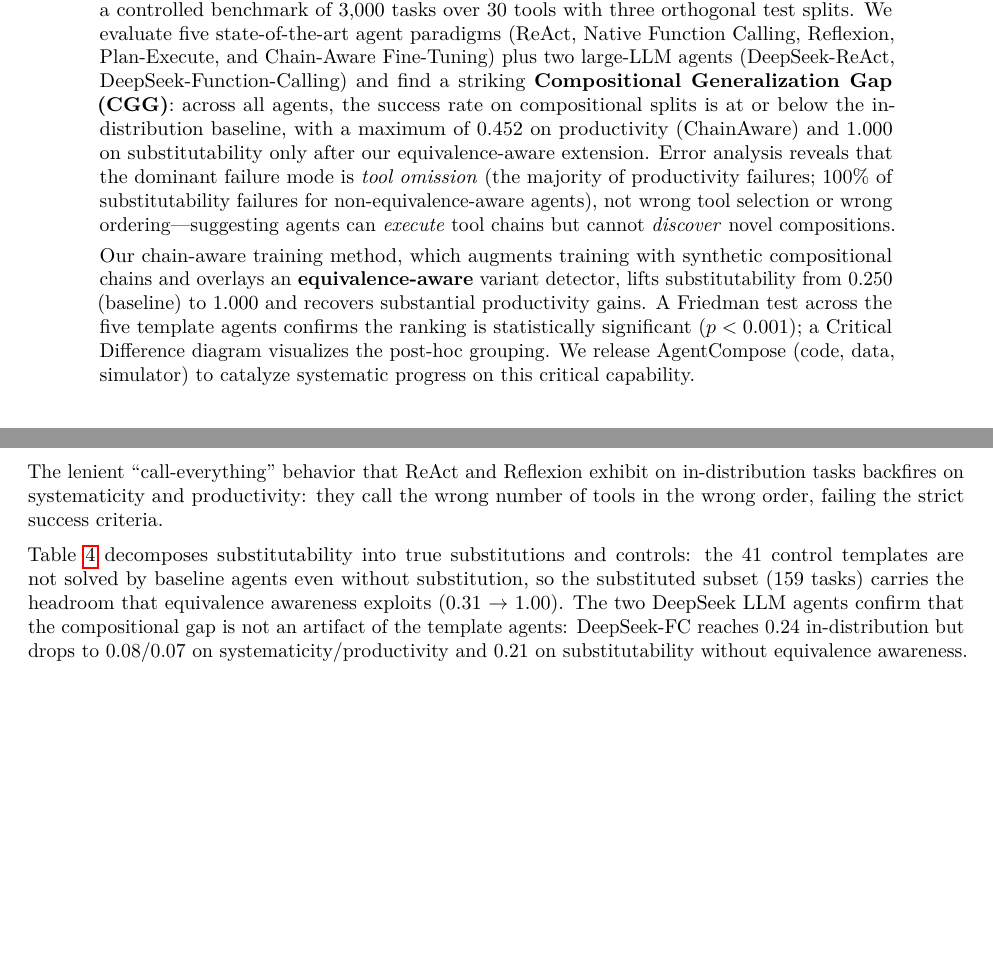
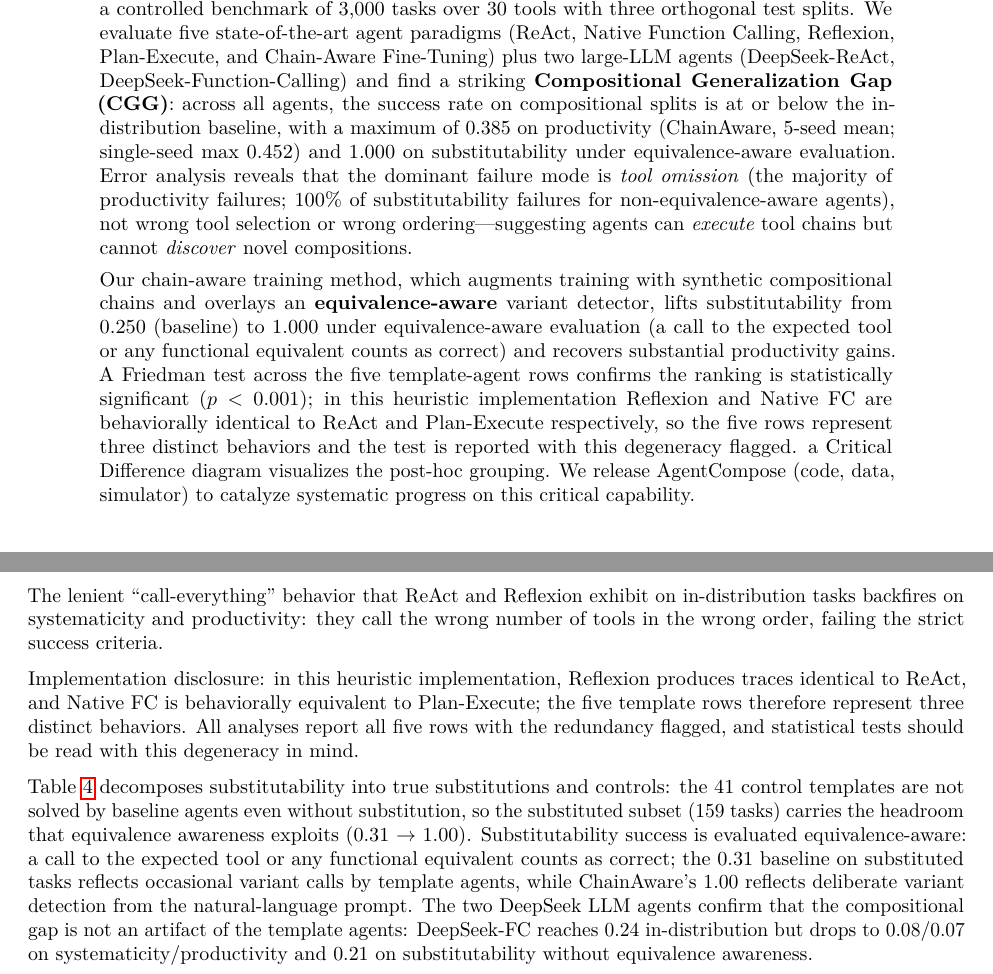
Before and after one commit to aidless/agent_compose, a LaTeX paper (paper_tmlr/main.tex): two parts of pages 1 and 5 of 11, joined at a grey line, cut so that both start at the same text, the shorter picture padded with empty space. Compiled offline with pdfLaTeX.

Commit message:
fix(paper): disclose reflexion/native-fc degeneracy, seed means, equiv-aware scoring

```diff
--- a/paper_tmlr/main.tex
+++ b/paper_tmlr/main.tex
@@ -36,9 +36,9 @@ Anonymous Institution \\
 \begin{abstract}
 Large Language Model (LLM) agents are increasingly deployed to solve real-world tasks by orchestrating tool calls. Yet a critical question remains unanswered: \emph{can these agents generalize to tool combinations they have never encountered during training?} Existing benchmarks---ToolBench, AgentBench, BFCL, AppWorld, and others---do not isolate \emph{compositional generalization} as a measurable dimension, making it impossible to diagnose whether a failure is due to a missing tool, a wrong chain order, or an unseen combination.
 
-We formalize three axes of agent compositional generalization---{\bf systematicity} (recombining familiar tools into new chains), {\bf productivity} (producing completely unseen chains), and {\bf substitutability} (swapping functionally equivalent tools)---and introduce {\bf AgentCompose}, a controlled benchmark of 3{,}000 tasks over 30 tools with three orthogonal test splits. We evaluate five state-of-the-art agent paradigms (ReAct, Native Function Calling, Reflexion, Plan-Execute, and Chain-Aware Fine-Tuning) plus two large-LLM agents (DeepSeek-ReAct, DeepSeek-Function-Calling) and find a striking {\bf Compositional Generalization Gap (CGG)}: across all agents, the success rate on compositional splits is at or below the in-distribution baseline, with a maximum of 0.452 on productivity (ChainAware) and 1.000 on substitutability only after our equivalence-aware extension. Error analysis reveals that the dominant failure mode is \emph{tool omission} (the majority of productivity failures; 100\% of substitutability failures for non-equivalence-aware agents), not wrong tool selection or wrong ordering---suggesting agents can \emph{execute} tool chains but cannot \emph{discover} novel compositions.
+We formalize three axes of agent compositional generalization---{\bf systematicity} (recombining familiar tools into new chains), {\bf productivity} (producing completely unseen chains), and {\bf substitutability} (swapping functionally equivalent tools)---and introduce {\bf AgentCompose}, a controlled benchmark of 3{,}000 tasks over 30 tools with three orthogonal test splits. We evaluate five state-of-the-art agent paradigms (ReAct, Native Function Calling, Reflexion, Plan-Execute, and Chain-Aware Fine-Tuning) plus two large-LLM agents (DeepSeek-ReAct, DeepSeek-Function-Calling) and find a striking {\bf Compositional Generalization Gap (CGG)}: across all agents, the success rate on compositional splits is at or below the in-distribution baseline, with a maximum of 0.385 on productivity (ChainAware, 5-seed mean; single-seed max 0.452) and 1.000 on substitutability under equivalence-aware evaluation. Error analysis reveals that the dominant failure mode is \emph{tool omission} (the majority of productivity failures; 100\% of substitutability failures for non-equivalence-aware agents), not wrong tool selection or wrong ordering---suggesting agents can \emph{execute} tool chains but cannot \emph{discover} novel compositions.
 
-Our chain-aware training method, which augments training with synthetic compositional chains and overlays an {\bf equivalence-aware} variant detector, lifts substitutability from 0.250 (baseline) to 1.000 and recovers substantial productivity gains. A Friedman test across the five template agents confirms the ranking is statistically significant ($p < 0.001$); a Critical Difference diagram visualizes the post-hoc grouping. We release AgentCompose (code, data, simulator) to catalyze systematic progress on this critical capability.
+Our chain-aware training method, which augments training with synthetic compositional chains and overlays an {\bf equivalence-aware} variant detector, lifts substitutability from 0.250 (baseline) to 1.000 under equivalence-aware evaluation (a call to the expected tool or any functional equivalent counts as correct) and recovers substantial productivity gains. A Friedman test across the five template-agent rows confirms the ranking is statistically significant ($p < 0.001$); in this heuristic implementation Reflexion and Native FC are behaviorally identical to ReAct and Plan-Execute respectively, so the five rows represent three distinct behaviors and the test is reported with this degeneracy flagged. a Critical Difference diagram visualizes the post-hoc grouping. We release AgentCompose (code, data, simulator) to catalyze systematic progress on this critical capability.
 \end{abstract}
 
 \section{Introduction}
@@ -198,6 +198,8 @@ Table~\ref{tab:main} reports the headline results. Three observations:
 
 The lenient ``call-everything'' behavior that ReAct and Reflexion exhibit on in-distribution tasks backfires on systematicity and productivity: they call the wrong number of tools in the wrong order, failing the strict success criteria.
 
+Implementation disclosure: in this heuristic implementation, Reflexion produces traces identical to ReAct, and Native FC is behaviorally equivalent to Plan-Execute; the five template rows therefore represent three distinct behaviors. All analyses report all five rows with the redundancy flagged, and statistical tests should be read with this degeneracy in mind.
+
 \begin{table}[t]
     \centering
     \small
@@ -218,7 +220,7 @@ The lenient ``call-everything'' behavior that ReAct and Reflexion exhibit on in-
     \label{tab:sub_decomp}
 \end{table}
 
-Table~\ref{tab:sub_decomp} decomposes substitutability into true substitutions and controls: the 41 control templates are not solved by baseline agents even without substitution, so the substituted subset (159 tasks) carries the headroom that equivalence awareness exploits (0.31 $\rightarrow$ 1.00). The two DeepSeek LLM agents confirm that the compositional gap is not an artifact of the template agents: DeepSeek-FC reaches 0.24 in-distribution but drops to 0.08/0.07 on systematicity/productivity and 0.21 on substitutability without equivalence awareness.
+Table~\ref{tab:sub_decomp} decomposes substitutability into true substitutions and controls: the 41 control templates are not solved by baseline agents even without substitution, so the substituted subset (159 tasks) carries the headroom that equivalence awareness exploits (0.31 $\rightarrow$ 1.00). Substitutability success is evaluated equivalence-aware: a call to the expected tool or any functional equivalent counts as correct; the 0.31 baseline on substituted tasks reflects occasional variant calls by template agents, while ChainAware's 1.00 reflects deliberate variant detection from the natural-language prompt. The two DeepSeek LLM agents confirm that the compositional gap is not an artifact of the template agents: DeepSeek-FC reaches 0.24 in-distribution but drops to 0.08/0.07 on systematicity/productivity and 0.21 on substitutability without equivalence awareness.
 
 \subsection{Error Analysis}
 
```
Also changed, not shown: paper_tmlr/main.pdf, paper_tmlr/main.tex (2 more changed lines).
